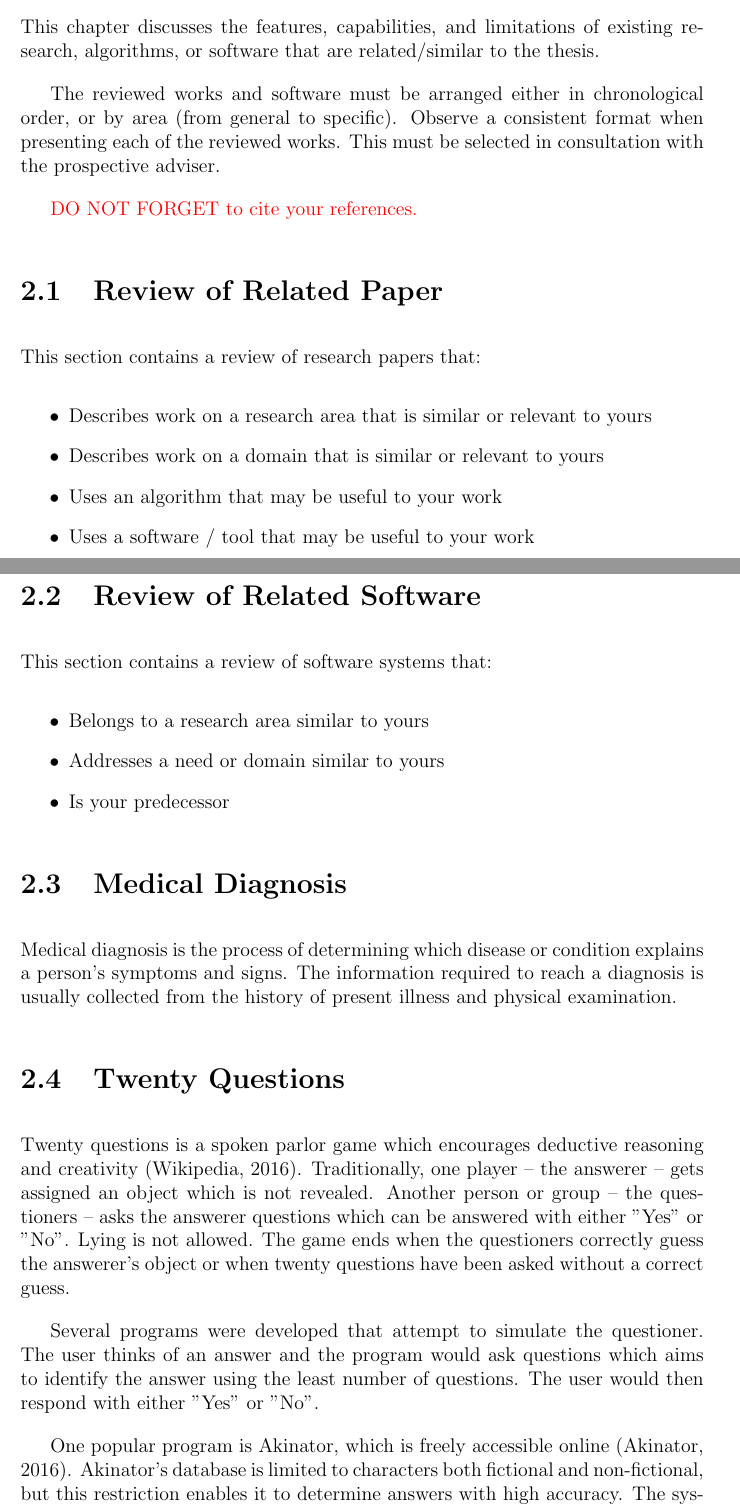
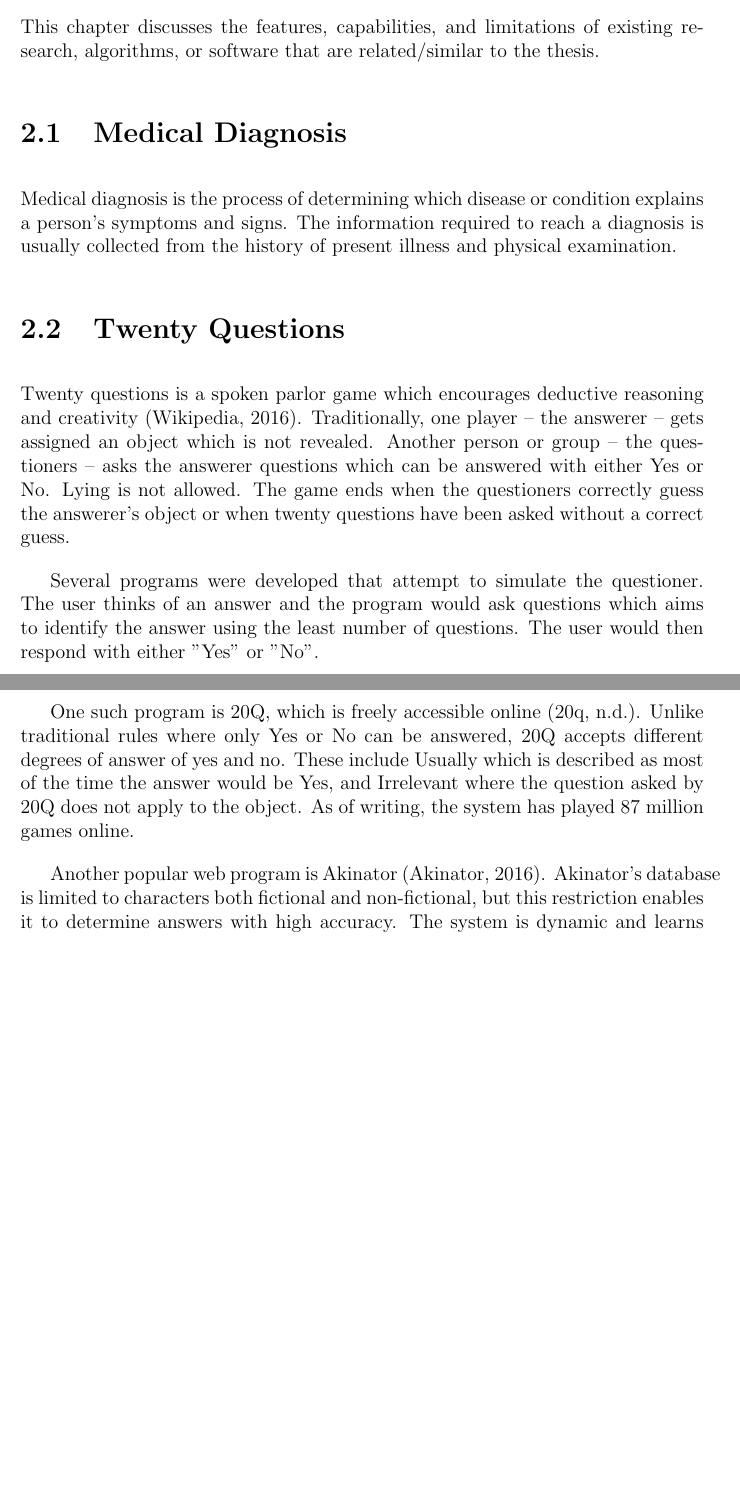
Before and after one commit to inpaner/ms-thesis, a LaTeX thesis (Thesis Proposal/main.tex, which reads Thesis Proposal/chapter_2.tex): two parts of pages 5 and 6 of 12 before the commit and two parts of pages 5 and 6 of 11 after it, joined at a grey line, cut so that both start at the same text, the shorter picture padded with empty space. Compiled offline with pdfLaTeX.

Commit message:
Added twenty questions rrl.

```diff
--- a/Thesis Proposal/chapter_2.tex
+++ b/Thesis Proposal/chapter_2.tex
@@ -12,67 +12,6 @@
 This chapter discusses the features, capabilities, and limitations of existing research, algorithms, or software
 that are related/similar to the thesis.
 
- The reviewed works and software must be arranged either in chronological order, or by area (from general to specific).
-Observe a consistent format when presenting each of the reviewed works. This must be selected in consultation with the prospective adviser.
-
-\textcolor{red}{DO NOT FORGET to cite your references.}
-
-
-\begin{comment}
-%
-% IPR acknowledgement: the contents withis this comment are from Ethel Ong's slides on RRL.
-%
-Guide on Writing your RRL chapter
-
-1. Identify the keywords with respect to your research
-      One keyword = One document section
-                Examples: 2.1 Story Generation Systems
-			 2.2 Knowledge Representation
-
-2.  Find references using these keywords
-
-3.  For each of the references that you find,
-        Check: Is it relevant to your research?
-        Use their references to find more relevant works.
-
-4. Identify a set of criteria for comparison.
-       It will serve as a guide to help you focus on what to look for
-
-5. Write a summary focusing on -
-       What: A short description of the work
-       How: A summary of the approach it utilized
-       Findings: If applicable, provide the results
-        Why: Relevance to your work
-
-6. At the end of each section,  show a Table of Comparison of the related works
-   and your proposed project/system
-
-\end{comment}
-
-\section{Review of Related Paper}
-This section contains a review of research papers that:
-%
-% IPR acknowledgement: the following list of items are from Ethel Ong's slides RRL.
-%
-\begin{itemize}
-\item Describes work on a research area that is similar or relevant to yours
-\item Describes work on a domain that is similar or relevant to yours
-\item Uses an algorithm that may be useful to your work
-\item Uses a software / tool that may be useful to your work
-\end{itemize}
-
-\section{Review of Related Software}
-This section contains a review of software systems that:
-%
-% IPR acknowledgement: the following list of items are from Ethel Ong's slides on RRL.
-%
-\begin{itemize}
-   \item Belongs to a research area similar to yours
-   \item Addresses a need or domain similar to yours
-   \item Is your predecessor
-\end{itemize}
-
-
 \section{Medical Diagnosis}
 Medical diagnosis is the process of determining which disease or condition explains a person's symptoms and signs.
 The information required to reach a diagnosis is usually collected from the history of present illness and physical examination.
@@ -80,13 +19,18 @@ The information required to reach a diagnosis is usually collected from the hist
 \section{Twenty Questions}
 Twenty questions is a spoken parlor game which encourages deductive reasoning and creativity \cite{wiki:twenty_questions}.
 Traditionally, one player -- the answerer -- gets assigned an object which is not revealed.
-Another person or group -- the questioners -- asks the answerer questions which can be answered with either "Yes" or "No".
+Another person or group -- the questioners -- asks the answerer questions which can be answered with either Yes or No.
 Lying is not allowed.
 The game ends when the questioners correctly guess the answerer's object or when twenty questions have been asked without a correct guess.
 
 Several programs were developed that attempt to simulate the questioner.
 The user thinks of an answer and the program would ask questions which aims to identify the answer using the least number of questions. The user would then respond with either "Yes" or "No".
 
-One popular program is Akinator, which is freely accessible online \cite{Akinator:2016}.
+One such program is 20Q, which is freely accessible online \cite{20q:2016}.
+Unlike traditional rules where only Yes or No can be answered, 20Q accepts different degrees of answer of yes and no.
+These include Usually which is described as most of the time the answer would be Yes, and Irrelevant where the question asked by 20Q does not apply to the object.
+As of writing, the system has played 87 million games online.
+
+Another popular web program is Akinator \cite{Akinator:2016}.
 Akinator's database is limited to characters both fictional and non-fictional, but this restriction enables it to determine answers with high accuracy.
 The system is dynamic and learns from previous games, further increasing its accuracy.
```
Also changed, not shown: Thesis Proposal/myreferences.bib (+9 -0 lines), Thesis Proposal/chapter_2.tex (2 more changed lines).
